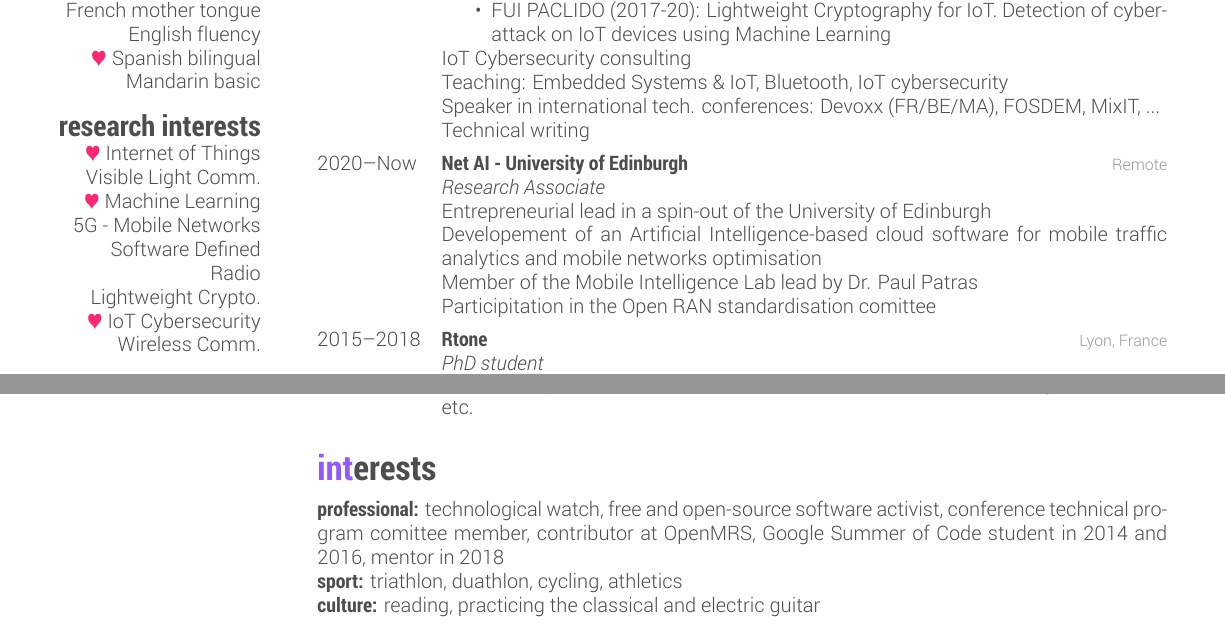
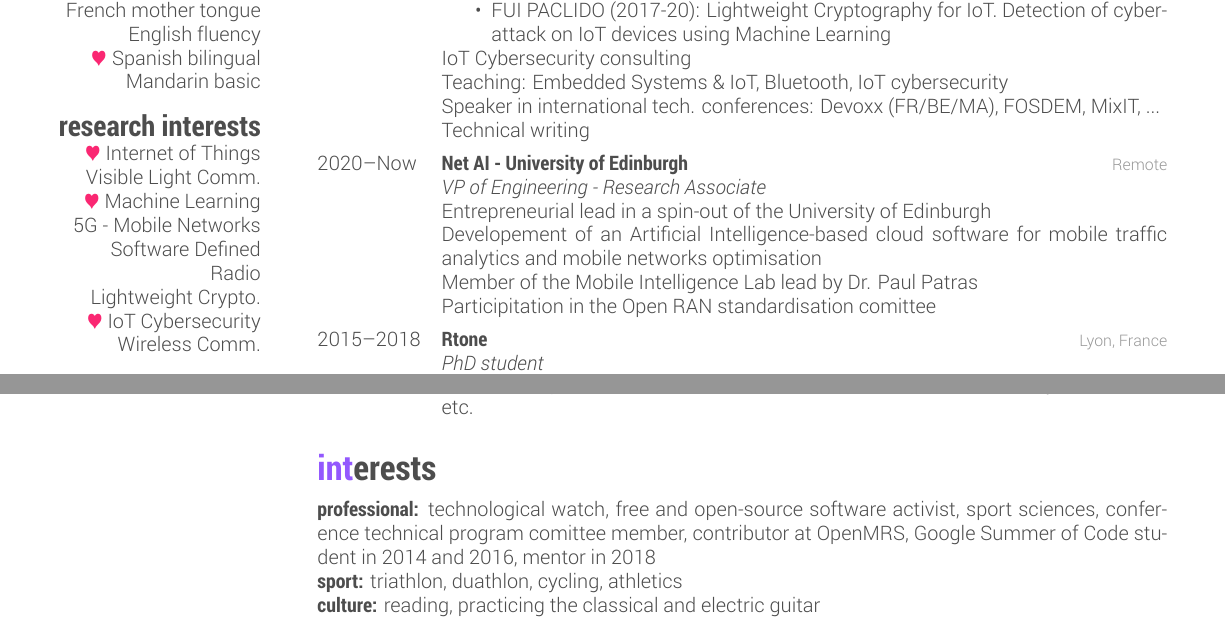
Before and after one commit to alexisduque/cv, a LaTeX CV (cv-en.tex): two parts of pages 1 and 3 of 3, joined at a grey line, cut so that both start at the same text. Compiled offline with XeLaTeX.

Commit message:
Add VPEng

```diff
--- a/cv-en.tex
+++ b/cv-en.tex
@@ -117,7 +117,7 @@
 {2020--Now}
 {Net AI - University of Edinburgh}
 {Remote}
-{\jobtitle{Research Associate}\\
+{\jobtitle{VP of Engineering - Research Associate}\\
 Entrepreneurial lead in a spin-out of the University of Edinburgh\\
 Developement of an Artificial Intelligence-based cloud software for mobile traffic analytics and mobile networks optimisation\\
 Member of the Mobile Intelligence Lab lead by Dr. Paul Patras\\
@@ -354,7 +354,7 @@
 \section{interests}
   \vspace{-0.2cm}
 
-\textbf{professional:} technological watch, free and open-source software activist, conference technical program comittee member, contributor at OpenMRS, Google Summer of Code student in 2014 and 2016, mentor in 2018\\
+\textbf{professional:} technological watch, free and open-source software activist, sport sciences, conference technical program comittee member, contributor at OpenMRS, Google Summer of Code student in 2014 and 2016, mentor in 2018\\
 \textbf{sport:} triathlon, duathlon, cycling, athletics \\
 \textbf{culture:} reading, practicing the classical and electric guitar
 %----------------------------------------------------------------------------------------
```
Also changed, not shown: cv-fr.tex (+1 -1 lines).
